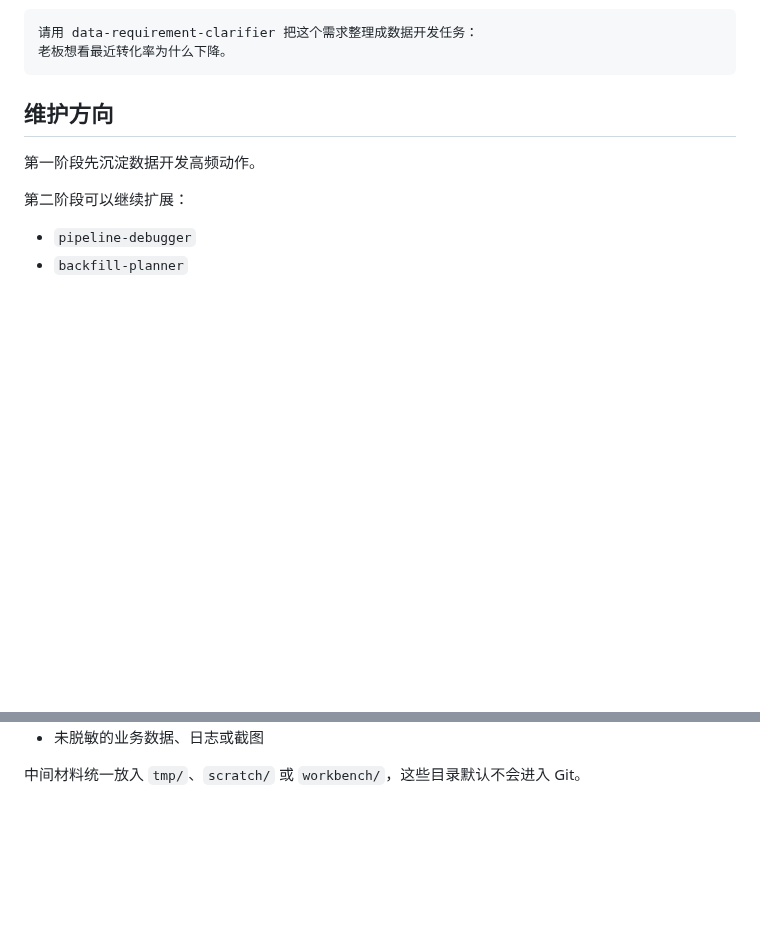
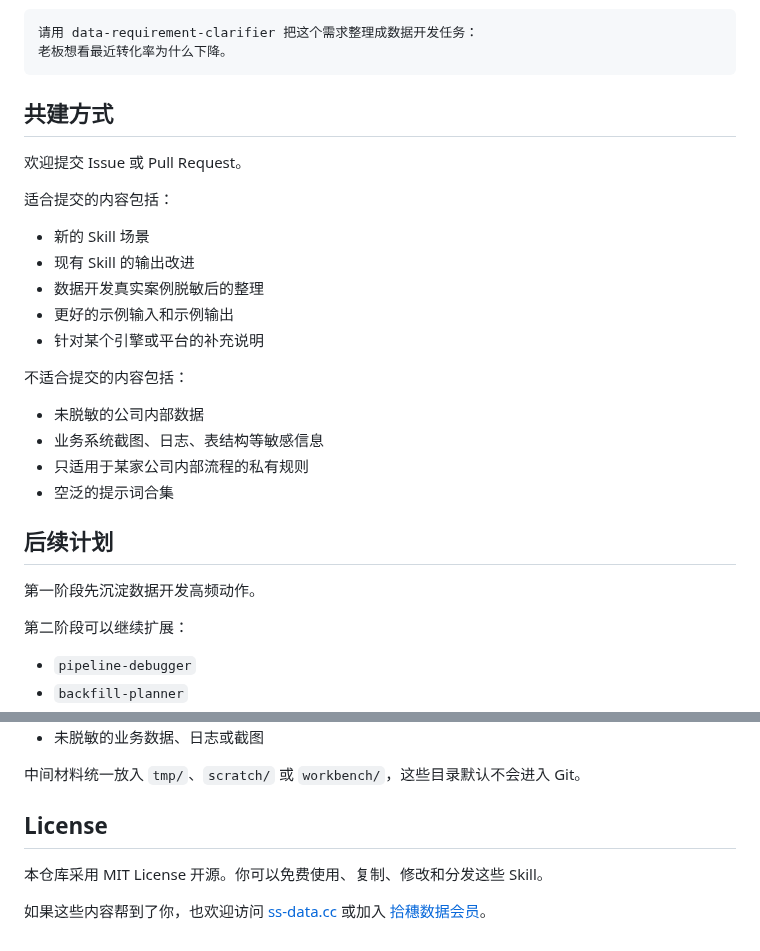
Before and after one commit to shisuidata/ss-data-skills, a Markdown page: README.md, 2 parts joined by grey strips. Rendered like a GitHub page; blank space fills up the shorter version.

````diff
--- a/README.md
+++ b/README.md
@@ -86,7 +156,26 @@ skills/
 老板想看最近转化率为什么下降。
 ```
 
-## 维护方向
+## 共建方式
+
+欢迎提交 Issue 或 Pull Request。
+
+适合提交的内容包括：
+
+- 新的 Skill 场景
+- 现有 Skill 的输出改进
+- 数据开发真实案例脱敏后的整理
+- 更好的示例输入和示例输出
+- 针对某个引擎或平台的补充说明
+
+不适合提交的内容包括：
+
+- 未脱敏的公司内部数据
+- 业务系统截图、日志、表结构等敏感信息
+- 只适用于某家公司内部流程的私有规则
+- 空泛的提示词合集
+
+## 后续计划
 
 第一阶段先沉淀数据开发高频动作。
 
@@ -120,3 +209,9 @@ skills/
 - 未脱敏的业务数据、日志或截图
 
 中间材料统一放入 `tmp/`、`scratch/` 或 `workbench/`，这些目录默认不会进入 Git。
+
+## License
+
+本仓库采用 MIT License 开源。你可以免费使用、复制、修改和分发这些 Skill。
+
+如果这些内容帮到了你，也欢迎访问 [ss-data.cc](https://ss-data.cc) 或加入 [拾穗数据会员](https://pro.ss-data.cc)。
````
Also changed, not shown: other parts of README.md (+97 -27 lines), assets/screenshots/pro-ss-data-home.png (added), assets/screenshots/ss-data-home.png (added), 1 other file.
